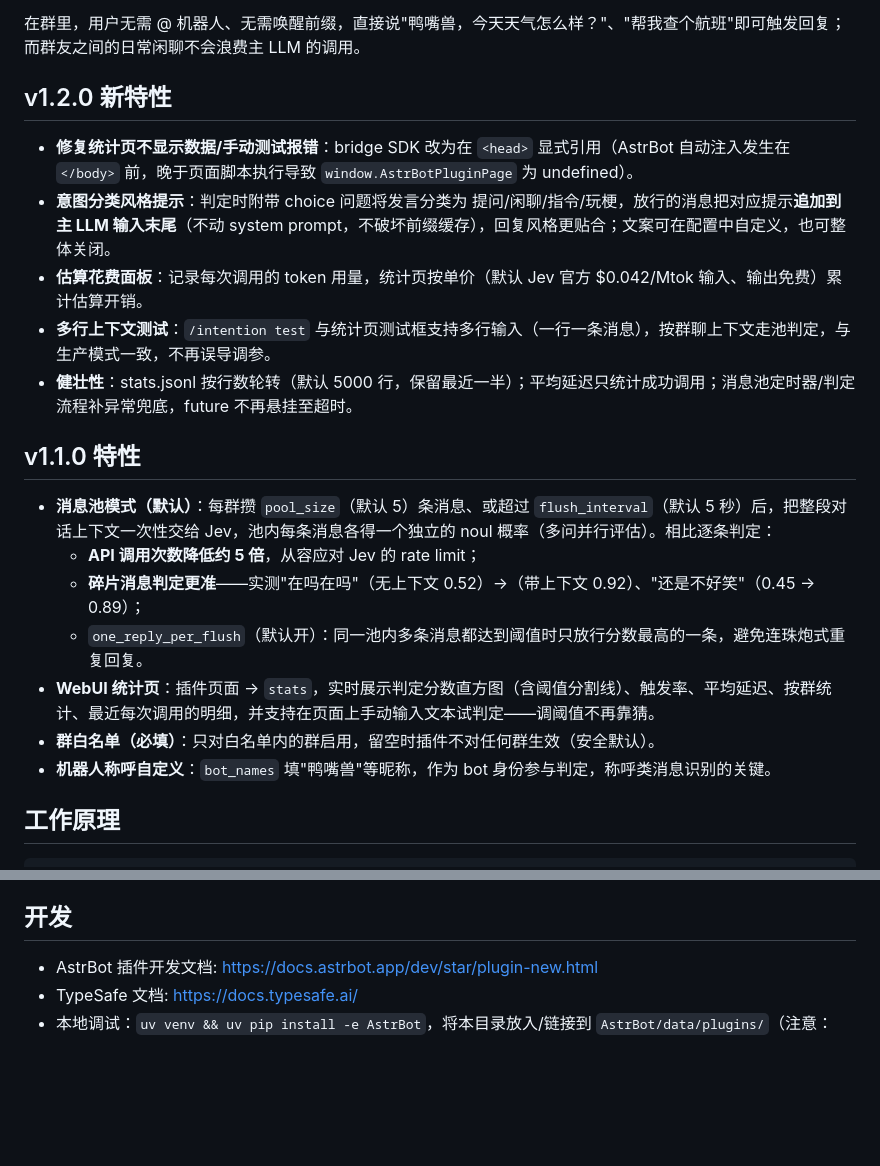
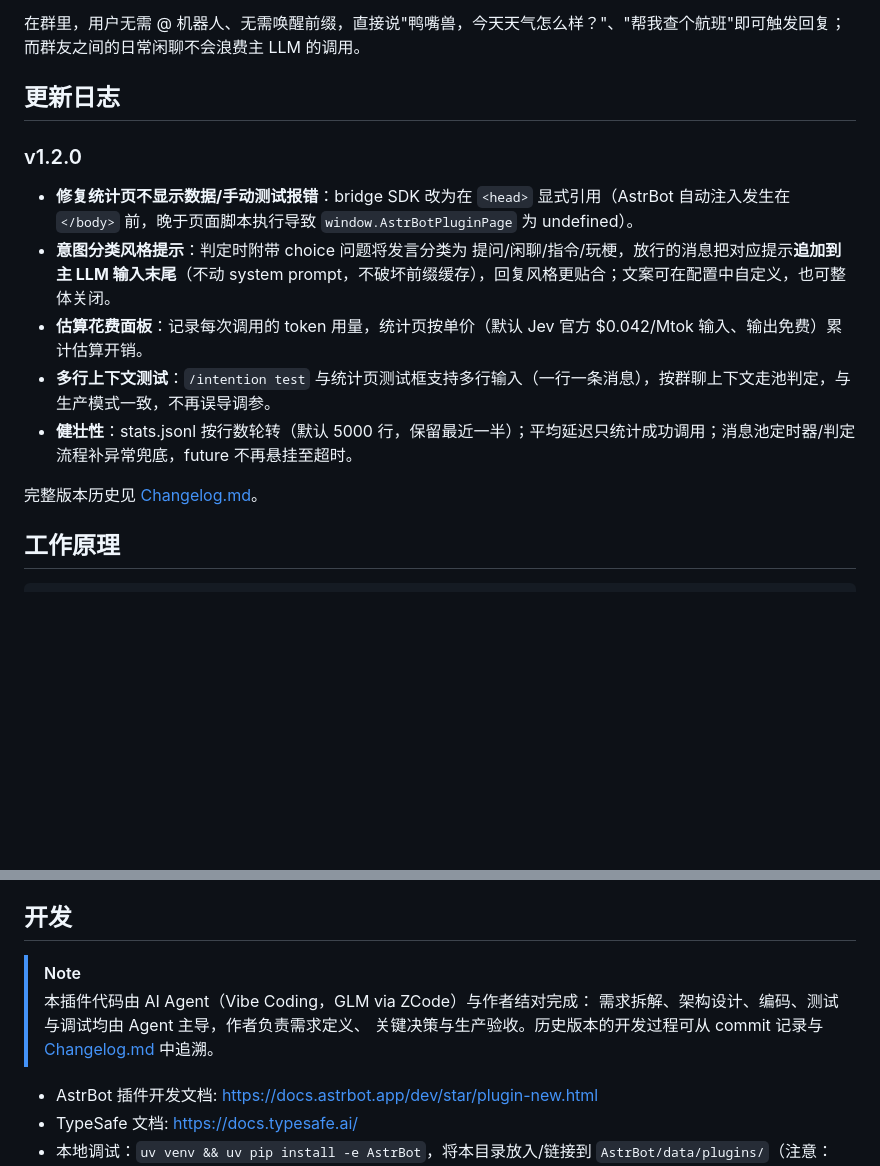
Before and after one commit to Lightupsky/astrbot_plugin_intentiontrigger, a Markdown page: README.md, 2 parts joined by grey strips. Rendered like a GitHub page; blank space fills up the shorter version.

Commit message:
docs: 补充 Agent Vibe Coding 说明，版本历史拆分至 Changelog.md
- README 开发章节注明代码由 AI Agent (GLM via ZCode) 结对开发
- README 仅保留 v1.2.0 更新摘要，完整历史移入 Changelog.md 并互相跳链

```diff
--- a/README.md
+++ b/README.md
@@ -4,7 +4,9 @@
 
 在群里，用户无需 @ 机器人、无需唤醒前缀，直接说"鸭嘴兽，今天天气怎么样？"、"帮我查个航班"即可触发回复；而群友之间的日常闲聊不会浪费主 LLM 的调用。
 
-## v1.2.0 新特性
+## 更新日志
+
+### v1.2.0
 
 - **修复统计页不显示数据/手动测试报错**：bridge SDK 改为在 `<head>` 显式引用（AstrBot 自动注入发生在 `</body>` 前，晚于页面脚本执行导致 `window.AstrBotPluginPage` 为 undefined）。
 - **意图分类风格提示**：判定时附带 choice 问题将发言分类为 提问/闲聊/指令/玩梗，放行的消息把对应提示**追加到主 LLM 输入末尾**（不动 system prompt，不破坏前缀缓存），回复风格更贴合；文案可在配置中自定义，也可整体关闭。
@@ -12,15 +14,7 @@
 - **多行上下文测试**：`/intention test` 与统计页测试框支持多行输入（一行一条消息），按群聊上下文走池判定，与生产模式一致，不再误导调参。
 - **健壮性**：stats.jsonl 按行数轮转（默认 5000 行，保留最近一半）；平均延迟只统计成功调用；消息池定时器/判定流程补异常兜底，future 不再悬挂至超时。
 
-## v1.1.0 特性
-
-- **消息池模式（默认）**：每群攒 `pool_size`（默认 5）条消息、或超过 `flush_interval`（默认 5 秒）后，把整段对话上下文一次性交给 Jev，池内每条消息各得一个独立的 noul 概率（多问并行评估）。相比逐条判定：
-  - **API 调用次数降低约 5 倍**，从容应对 Jev 的 rate limit；
-  - **碎片消息判定更准**——实测"在吗在吗"（无上下文 0.52）→（带上下文 0.92）、"还是不好笑"（0.45 → 0.89）；
-  - `one_reply_per_flush`（默认开）：同一池内多条消息都达到阈值时只放行分数最高的一条，避免连珠炮式重复回复。
-- **WebUI 统计页**：插件页面 → `stats`，实时展示判定分数直方图（含阈值分割线）、触发率、平均延迟、按群统计、最近每次调用的明细，并支持在页面上手动输入文本试判定——调阈值不再靠猜。
-- **群白名单（必填）**：只对白名单内的群启用，留空时插件不对任何群生效（安全默认）。
-- **机器人称呼自定义**：`bot_names` 填"鸭嘴兽"等昵称，作为 bot 身份参与判定，称呼类消息识别的关键。
+完整版本历史见 [Changelog.md](Changelog.md)。
 
 ## 工作原理
 
@@ -102,6 +96,12 @@ WebUI → 插件 → astrbot_plugin_intentiontrigger → **stats** 页面：
 
 ## 开发
 
+> [!NOTE]
+> 本插件代码由 AI Agent（Vibe Coding，GLM via ZCode）与作者结对完成：
+> 需求拆解、架构设计、编码、测试与调试均由 Agent 主导，作者负责需求定义、
+> 关键决策与生产验收。历史版本的开发过程可从 commit 记录与
+> [Changelog.md](Changelog.md) 中追溯。
+
 - AstrBot 插件开发文档: <https://docs.astrbot.app/dev/star/plugin-new.html>
 - TypeSafe 文档: <https://docs.typesafe.ai/>
 - 本地调试：`uv venv && uv pip install -e AstrBot`，将本目录放入/链接到 `AstrBot/data/plugins/`（注意：Windows 下 junction 会导致 Pages 发现失效，用真实目录拷贝）
```
Also changed, not shown: Changelog.md (added, +66 -0 lines).
